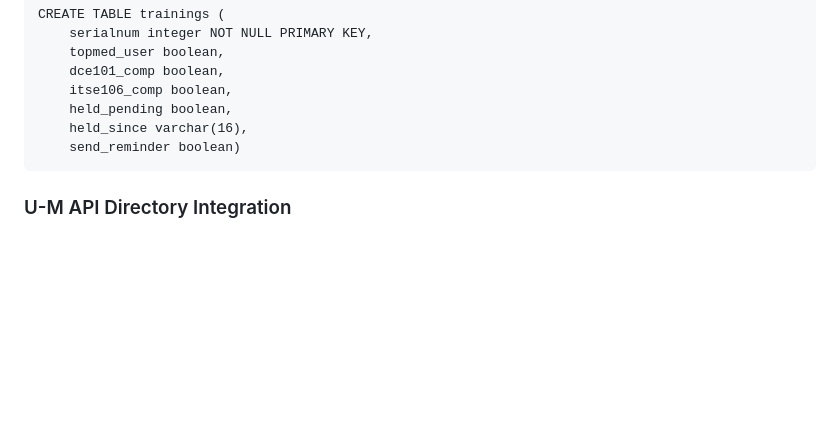
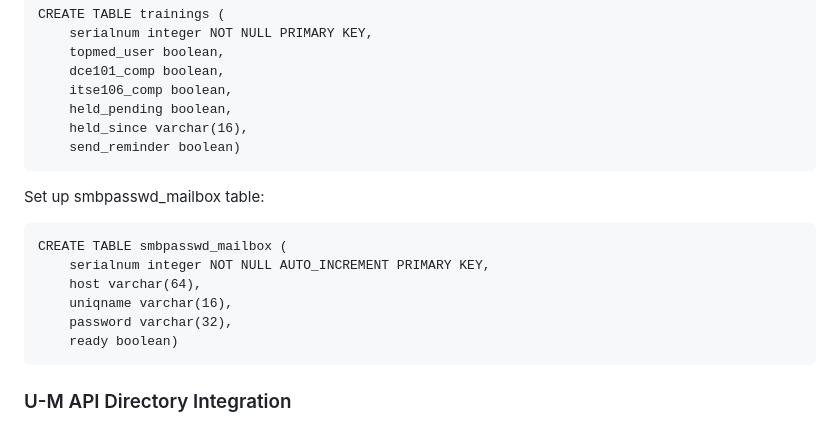
Before and after one commit to seanelizabethcaron/usermanager, a Markdown page: README.md, the part around the change. GitHub-like rendering; blank space fills up the shorter version.

`````diff
--- a/README.md
+++ b/README.md
@@ -110,6 +110,16 @@ CREATE TABLE trainings (
     send_reminder boolean)
 ```
 
+Set up smbpasswd_mailbox table:
+
+````
+CREATE TABLE smbpasswd_mailbox (
+    serialnum integer NOT NULL AUTO_INCREMENT PRIMARY KEY,
+    host varchar(64),
+    uniqname varchar(16),
+    password varchar(32),
+    ready boolean)
+````
 ### U-M API Directory Integration
 
 User Manager supports automatically adding the user to an MCommunity group when it is approved (for example, an all staff email announcement list).
`````
